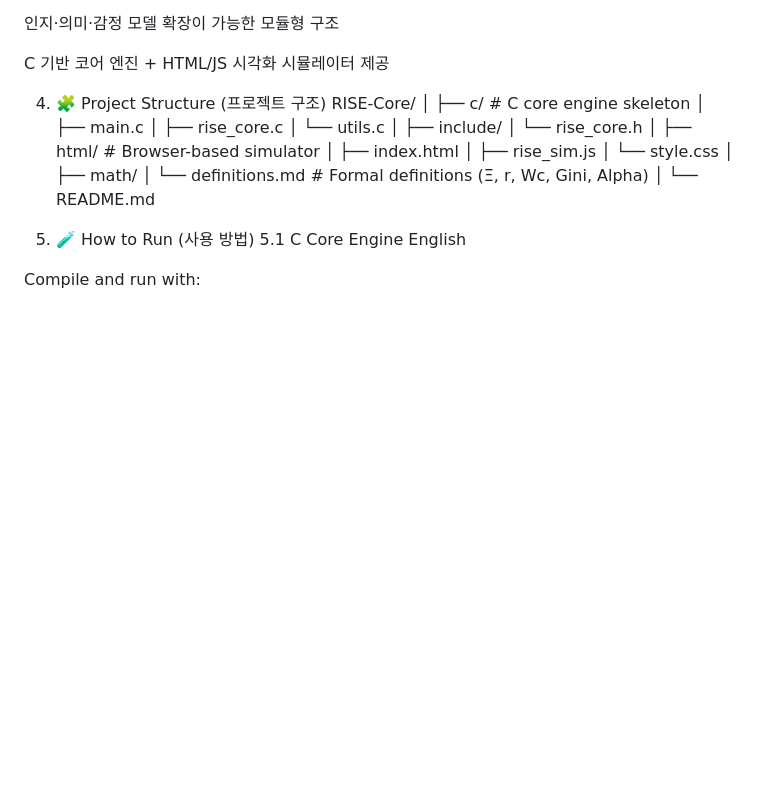
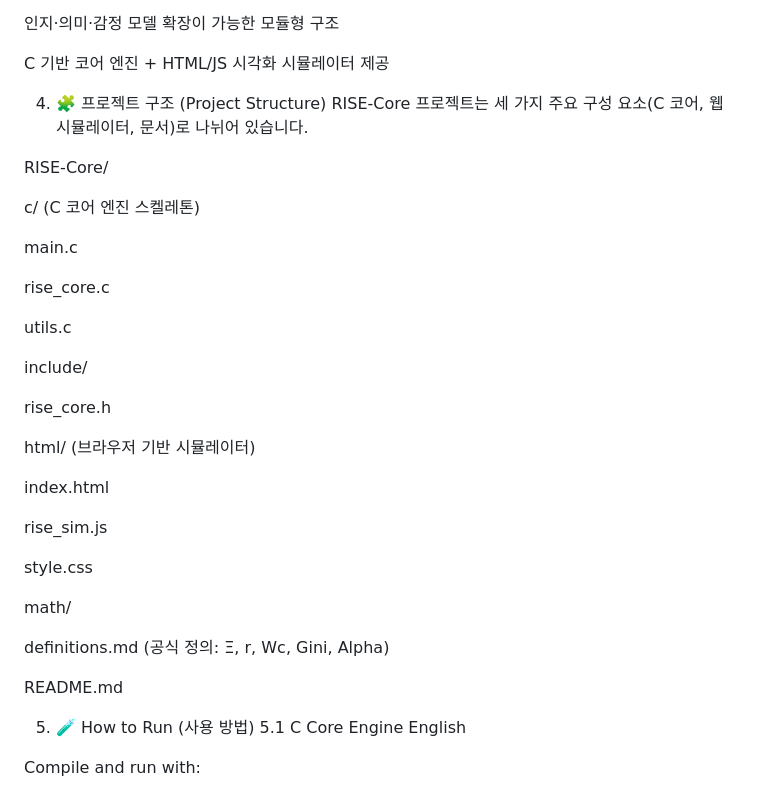
Before and after one commit to mkjlove22-cloud/RISE-Core, a Markdown page: README.md, the part around the change. Drawn GitHub-style; blank space fills up the shorter version.

```diff
--- a/README.md
+++ b/README.md
@@ -89,26 +89,36 @@ Includes both C-core and HTML/JS visual simulator
 
 C 기반 코어 엔진 + HTML/JS 시각화 시뮬레이터 제공
 
-4. 🧩 Project Structure (프로젝트 구조)
+4. 🧩 프로젝트 구조 (Project Structure)
+RISE-Core 프로젝트는 세 가지 주요 구성 요소(C 코어, 웹 시뮬레이터, 문서)로 나뉘어 있습니다.
+
 RISE-Core/
-│
-├── c/                     # C core engine skeleton
-│   ├── main.c
-│   ├── rise_core.c
-│   └── utils.c
-│
-├── include/
-│   └── rise_core.h
-│
-├── html/                  # Browser-based simulator
-│   ├── index.html
-│   ├── rise_sim.js
-│   └── style.css
-│
-├── math/
-│   └── definitions.md     # Formal definitions (Ξ, r, Wc, Gini, Alpha)
-│
-└── README.md
+
+c/ (C 코어 엔진 스켈레톤)
+
+main.c
+
+rise_core.c
+
+utils.c
+
+include/
+
+rise_core.h
+
+html/ (브라우저 기반 시뮬레이터)
+
+index.html
+
+rise_sim.js
+
+style.css
+
+math/
+
+definitions.md (공식 정의: Ξ, r, Wc, Gini, Alpha)
+
+README.md
 
 5. 🧪 How to Run (사용 방법)
 5.1 C Core Engine
```
